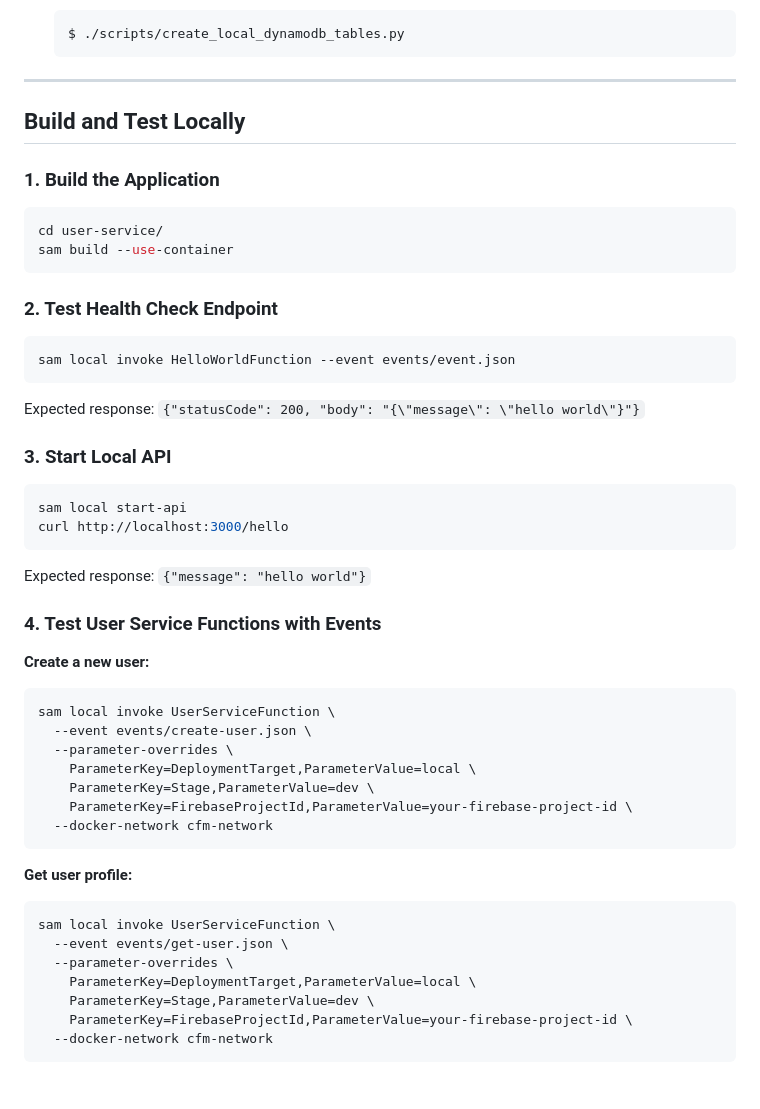
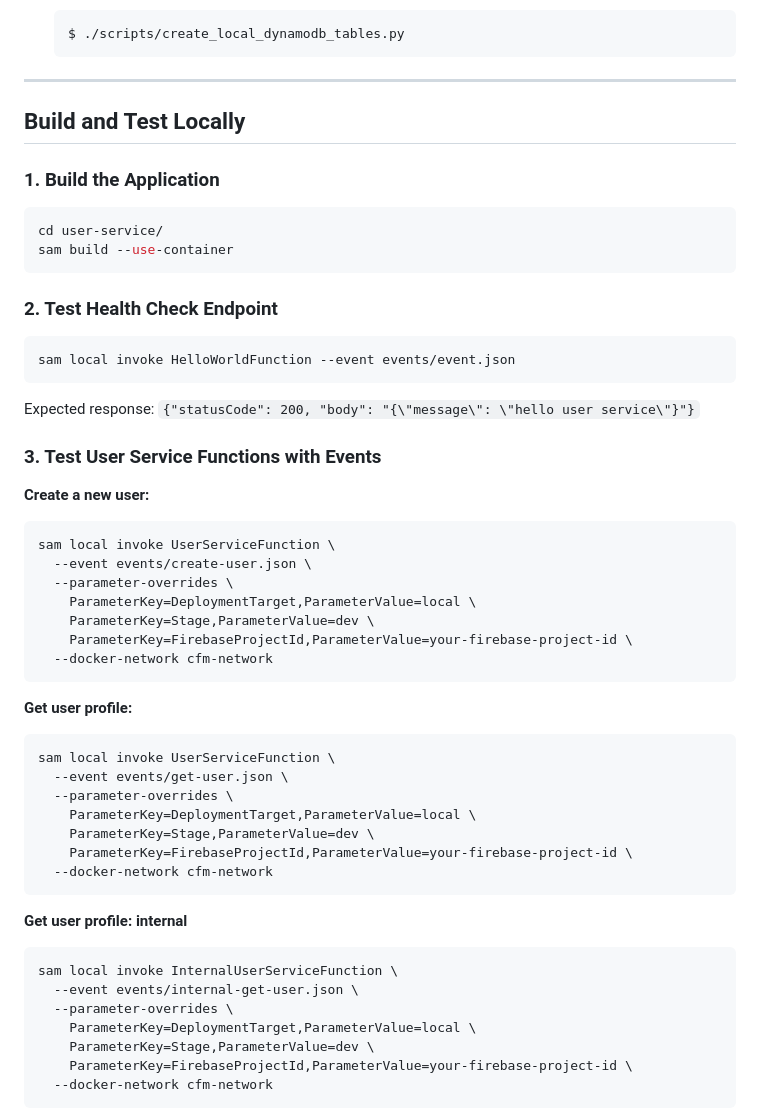
Before and after one commit to FridgeFinder/CFM_User, a Markdown page: README.md, the part around one of its changes. Drawn GitHub-style; blank space fills up the shorter version.

Commit message:
U1 update README with testing and deployment instructions

````diff
--- a/README.md
+++ b/README.md
@@ -65,6 +65,7 @@ Follow these steps to get Dynamodb running locally
     ```
 
 ---
+
 ## Build and Test Locally
 
 ### 1. Build the Application
@@ -79,17 +80,9 @@ sam build --use-container
 ```sh
 sam local invoke HelloWorldFunction --event events/event.json
 ```
-Expected response: `{"statusCode": 200, "body": "{\"message\": \"hello world\"}"}`
+Expected response: `{"statusCode": 200, "body": "{\"message\": \"hello user service\"}"}`
 
-### 3. Start Local API
-
-```sh
-sam local start-api
-curl http://localhost:3000/hello
-```
-Expected response: `{"message": "hello world"}`
-
-### 4. Test User Service Functions with Events
+### 3. Test User Service Functions with Events
 
 **Create a new user:**
 ```sh
@@ -106,6 +99,17 @@ sam local invoke UserServiceFunction \
 ```sh
 sam local invoke UserServiceFunction \
   --event events/get-user.json \
+  --parameter-overrides \
+    ParameterKey=DeploymentTarget,ParameterValue=local \
+    ParameterKey=Stage,ParameterValue=dev \
+    ParameterKey=FirebaseProjectId,ParameterValue=your-firebase-project-id \
+  --docker-network cfm-network
+```
+
+**Get user profile: internal**
+```sh
+sam local invoke InternalUserServiceFunction \
+  --event events/internal-get-user.json \
   --parameter-overrides \
     ParameterKey=DeploymentTarget,ParameterValue=local \
     ParameterKey=Stage,ParameterValue=dev \
````
Also changed, not shown: other parts of README.md (+87 -0 lines).
